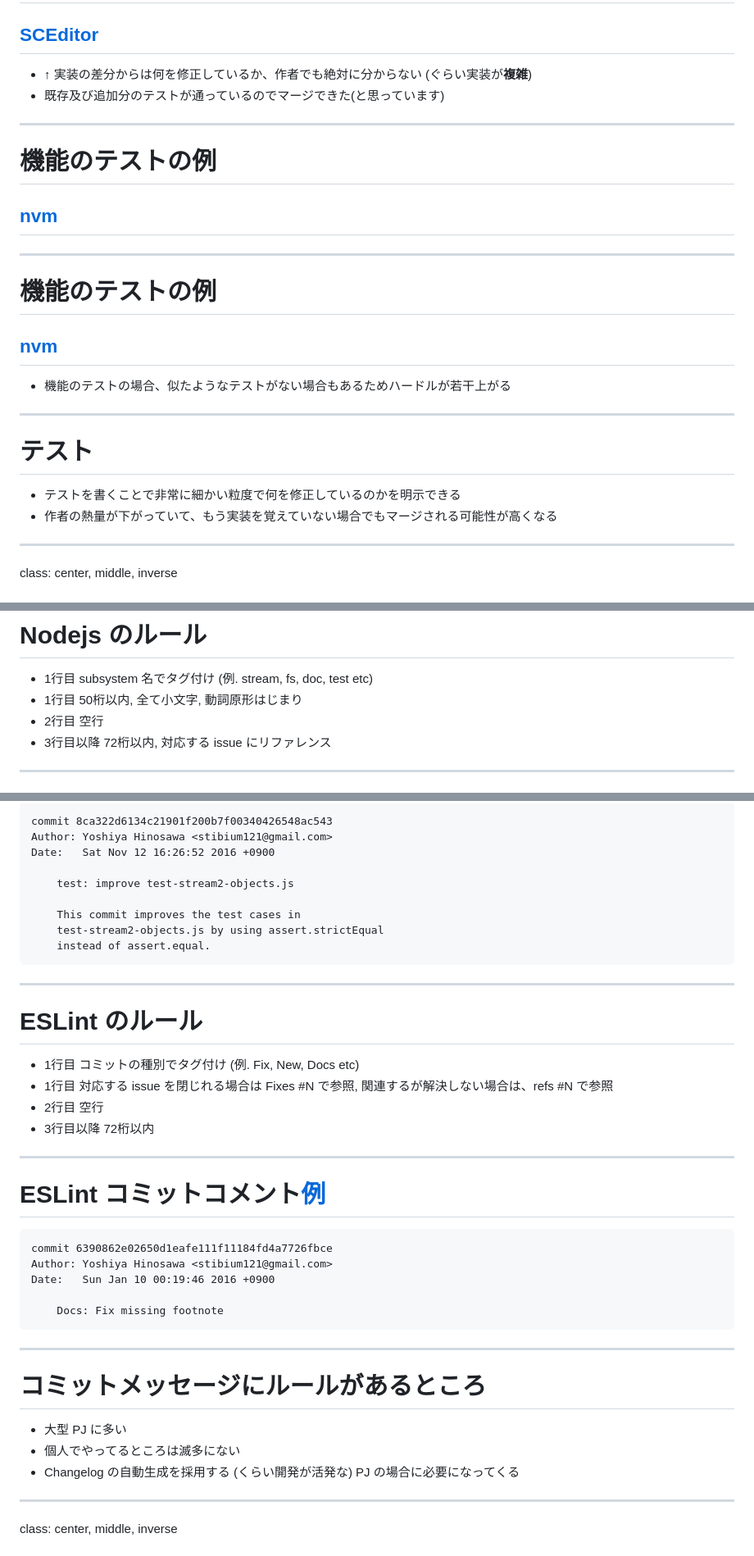
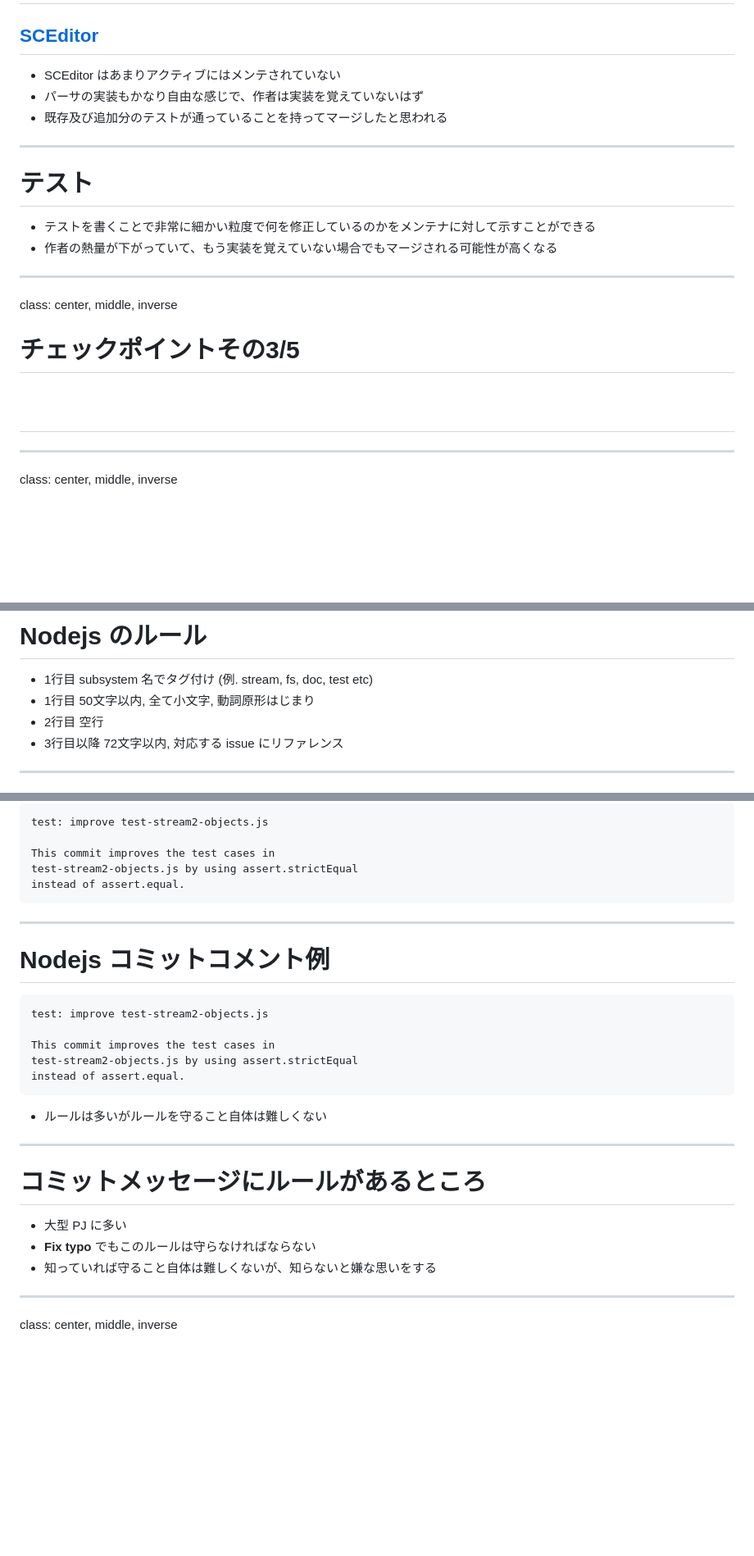
Before and after one commit to kt3k/njs-talk, a Markdown page: slides.md, 3 parts joined by grey strips. Shown: that part at 82% size. Drawn GitHub-style; blank space fills up the shorter version.

````diff
--- a/slides.md
+++ b/slides.md
@@ -204,23 +208,20 @@ class: center, middle, inverse
 ---
 # バグのテストの例
 ## [SCEditor](https://github.com/samclarke/SCEditor/pull/533)
-- ↑ 実装の差分からは何を修正しているか、作者でも絶対に分からない (ぐらい実装が**複雑**)
-- 既存及び追加分のテストが通っているのでマージできた(と思っています)
-
----
-# 機能のテストの例
-## [nvm](https://github.com/creationix/nvm/pull/189)
-
----
-# 機能のテストの例
-## [nvm](https://github.com/creationix/nvm/pull/189)
-- 機能のテストの場合、似たようなテストがない場合もあるためハードルが若干上がる
+- SCEditor はあまりアクティブにはメンテされていない
+- パーサの実装もかなり自由な感じで、作者は実装を覚えていないはず
+- 既存及び追加分のテストが通っていることを持ってマージしたと思われる
 
 ---
 # テスト
-- テストを書くことで非常に細かい粒度で何を修正しているのかを明示できる
+- テストを書くことで非常に細かい粒度で何を修正しているのかをメンテナに対して示すことができる
 - 作者の熱量が下がっていて、もう実装を覚えていない場合でもマージされる可能性が高くなる
 
+---
+class: center, middle, inverse
+# チェックポイントその3/5
+
+#
 ---
 class: center, middle, inverse
 # チェックポイントその3/5
@@ -239,8 +240,8 @@ class: center, middle, inverse
 # Nodejs のルール
 
 - 1行目 subsystem 名でタグ付け (例. stream, fs, doc, test etc)
-- 1行目 50桁以内, 全て小文字, 動詞原形はじまり
+- 1行目 50文字以内, 全て小文字, 動詞原形はじまり
 - 2行目 空行
-- 3行目以降 72桁以内, 対応する issue にリファレンス
+- 3行目以降 72文字以内, 対応する issue にリファレンス
 
 ---
@@ -248,41 +249,30 @@ class: center, middle, inverse
 
 ```
-commit 8ca322d6134c21901f200b7f00340426548ac543
-Author: Yoshiya Hinosawa <stibium121@gmail.com>
-Date:   Sat Nov 12 16:26:52 2016 +0900
+test: improve test-stream2-objects.js
 
-    test: improve test-stream2-objects.js
+This commit improves the test cases in
+test-stream2-objects.js by using assert.strictEqual
+instead of assert.equal.
+```
+---
+# Nodejs コミットコメント例
 
-    This commit improves the test cases in
-    test-stream2-objects.js by using assert.strictEqual
-    instead of assert.equal.
+```
+test: improve test-stream2-objects.js
+
+This commit improves the test cases in
+test-stream2-objects.js by using assert.strictEqual
+instead of assert.equal.
 ```
 
----
-# ESLint のルール
-
-- 1行目 コミットの種別でタグ付け (例. Fix, New, Docs etc)
-- 1行目 対応する issue を閉じれる場合は Fixes #N で参照, 関連するが解決しない場合は、refs #N で参照
-- 2行目 空行
-- 3行目以降 72桁以内
-
----
-# ESLint コミットコメント[例](https://github.com/eslint/eslint/commit/6390862e02650d1eafe111f11184fd4a7726fbce)
-
-```
-commit 6390862e02650d1eafe111f11184fd4a7726fbce
-Author: Yoshiya Hinosawa <stibium121@gmail.com>
-Date:   Sun Jan 10 00:19:46 2016 +0900
-
-    Docs: Fix missing footnote
-```
+- ルールは多いがルールを守ること自体は難しくない
 
 ---
 # コミットメッセージにルールがあるところ
 
 - 大型 PJ に多い
-- 個人でやってるところは滅多にない
-- Changelog の自動生成を採用する (くらい開発が活発な) PJ の場合に必要になってくる
+- **Fix typo** でもこのルールは守らなければならない
+- 知っていれば守ること自体は難しくないが、知らないと嫌な思いをする
 
 ---
 class: center, middle, inverse
````
Also changed, not shown: other parts of slides.md (+33 -31 lines), assets/glob-prs.png (added).
